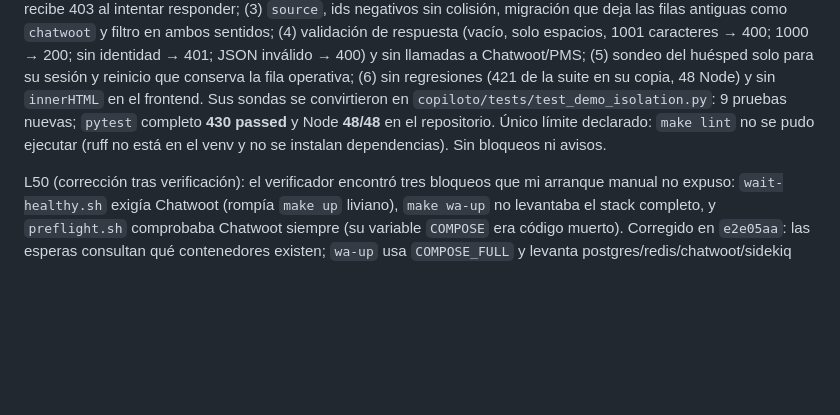
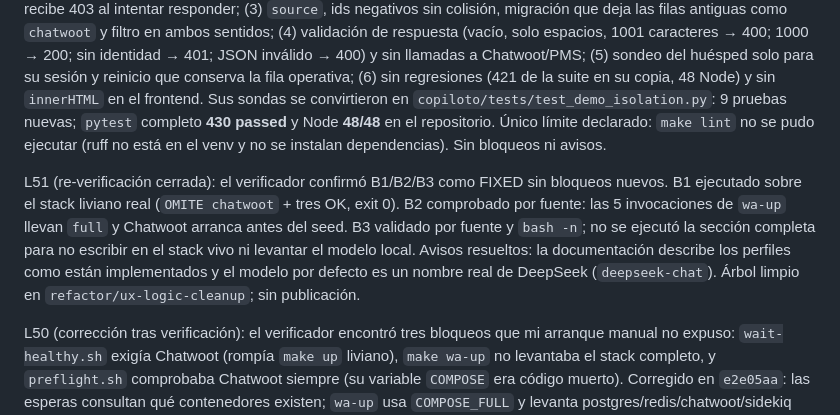
Before and after one commit to sebitabravo/copiloto-recepcion, a Markdown page: odd/tasks/demo-route-ux.md, the part around the change. Drawn GitHub-style; blank space fills up the shorter version.

Commit message:
docs(stack): close the light profile verification

```diff
--- a/odd/tasks/demo-route-ux.md
+++ b/odd/tasks/demo-route-ux.md
@@ -127,6 +127,8 @@ L36 (usuario, nueva prioridad verbatim): “si dale nomas por favor la idea es q
 
 L48 (verificación independiente y cobertura permanente): el verificador confirmó los seis puntos con sondas propias en copias temporales: (1) la sesión de demo no ve ni muta conversaciones operativas (cola vacía, 404 en detalle/respuesta/nota, fila operativa intacta); (2) el personal con `X-Panel-Token` no recibe conversaciones de demo y recibe 403 al intentar responder; (3) `source`, ids negativos sin colisión, migración que deja las filas antiguas como `chatwoot` y filtro en ambos sentidos; (4) validación de respuesta (vacío, solo espacios, 1001 caracteres → 400; 1000 → 200; sin identidad → 401; JSON inválido → 400) y sin llamadas a Chatwoot/PMS; (5) sondeo del huésped solo para su sesión y reinicio que conserva la fila operativa; (6) sin regresiones (421 de la suite en su copia, 48 Node) y sin `innerHTML` en el frontend. Sus sondas se convirtieron en `copiloto/tests/test_demo_isolation.py`: 9 pruebas nuevas; `pytest` completo **430 passed** y Node **48/48** en el repositorio. Único límite declarado: `make lint` no se pudo ejecutar (ruff no está en el venv y no se instalan dependencias). Sin bloqueos ni avisos.
 
+L51 (re-verificación cerrada): el verificador confirmó B1/B2/B3 como FIXED sin bloqueos nuevos. B1 ejecutado sobre el stack liviano real (`OMITE chatwoot` + tres OK, exit 0). B2 comprobado por fuente: las 5 invocaciones de `wa-up` llevan `full` y Chatwoot arranca antes del seed. B3 validado por fuente y `bash -n`; no se ejecutó la sección completa para no escribir en el stack vivo ni levantar el modelo local. Avisos resueltos: la documentación describe los perfiles como están implementados y el modelo por defecto es un nombre real de DeepSeek (`deepseek-chat`). Árbol limpio en `refactor/ux-logic-cleanup`; sin publicación.
+
 L50 (corrección tras verificación): el verificador encontró tres bloqueos que mi arranque manual no expuso: `wait-healthy.sh` exigía Chatwoot (rompía `make up` liviano), `make wa-up` no levantaba el stack completo, y `preflight.sh` comprobaba Chatwoot siempre (su variable `COMPOSE` era código muerto). Corregido en `e2e05aa`: las esperas consultan qué contenedores existen; `wa-up` usa `COMPOSE_FULL` y levanta postgres/redis/chatwoot/sidekiq antes de sembrar; preflight omite Chatwoot con aviso explícito y su documentación ya coincide. Además el modelo por defecto pasó de `deepseek-flash` (nombre inexistente en DeepSeek) a `deepseek-chat`, en compose y en `docs/ia.md`. Evidencia: `./scripts/wait-healthy.sh` sobre el stack liviano real imprime «OMITE chatwoot» + tres OK, exit 0; `config -q` válido en ambos modos. Re-verificación limitada a esos bloqueos en curso.
 
 L49 (auditoría del stack y recorte elegido): medición en vivo: Chatwoot 519 MB + Sidekiq 575 MB + Postgres 61 MB + Redis 11 MB ≈ 1,17 GB para el canal real; copiloto 48 MB + pms-mock 45 MB + landing 14 MB ≈ 107 MB para la demo. Disco: imágenes 8,5 GB (llama.cpp CUDA 4,37 GB, Chatwoot 1,82 GB) y volúmenes 8,3 GB. Hallazgos: `copiloto` solo depende de `pms-mock` (Chatwoot no es necesario para `/demo`); el cliente de IA ya es compatible con DeepSeek y el compose ya usa `https://api.deepseek.com` por defecto; `.env` tiene `LLM_API_KEY` y `ELEVENLABS_API_KEY` **vacíos**, así que hoy la IA funciona solo por el overlay local de Qwen y la voz es la del navegador. El usuario eligió `demo-profile`. Implementado: `profiles: ["full"]` en postgres, redis, chatwoot y sidekiq; `make up` liviano y `make up-full` completo; `--profile full` añadido a seed-chatwoot, smoke-docker, backup, preflight y wa-e2e; `docs/despliegue.md` con la tabla de modos y las variables de DeepSeek/ElevenLabs. Sin borrar imágenes ni volúmenes.
```
